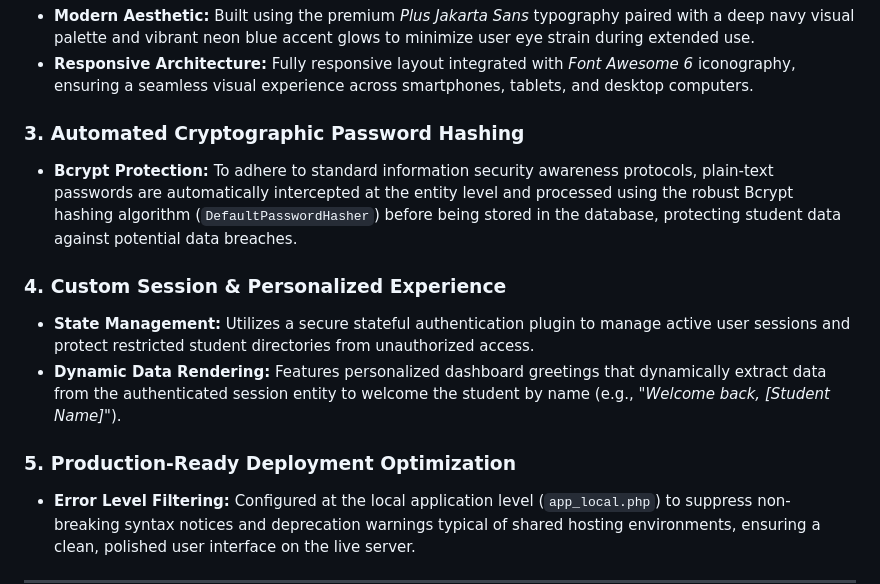
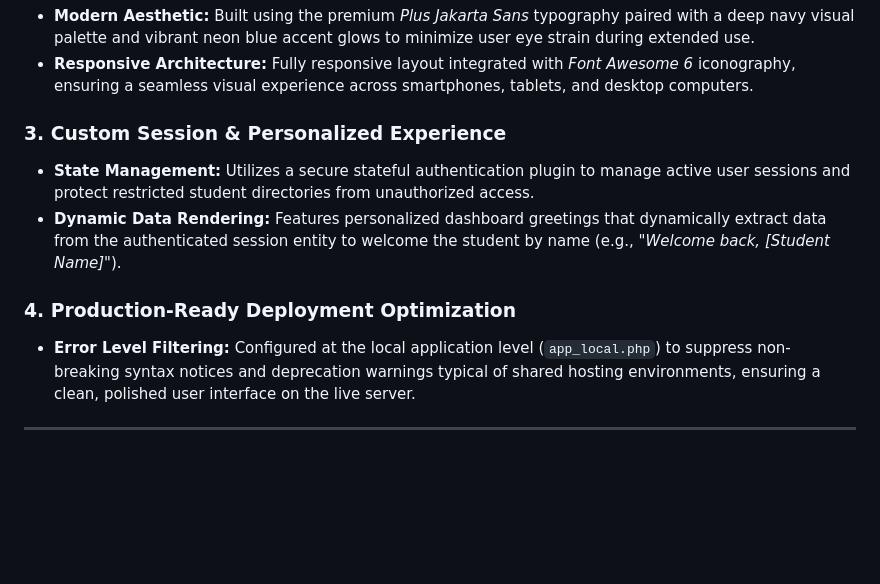
Before and after one commit to fqhkm/nexus, a Markdown page: README.md, the part around the change. GitHub-like rendering; blank space fills up the shorter version.

```diff
--- a/README.md
+++ b/README.md
@@ -19,14 +19,11 @@ The Nexus Student Portal is a centralized, web-based student information managem
 * **Modern Aesthetic:** Built using the premium *Plus Jakarta Sans* typography paired with a deep navy visual palette and vibrant neon blue accent glows to minimize user eye strain during extended use.
 * **Responsive Architecture:** Fully responsive layout integrated with *Font Awesome 6* iconography, ensuring a seamless visual experience across smartphones, tablets, and desktop computers.
 
-### 3. Automated Cryptographic Password Hashing
-* **Bcrypt Protection:** To adhere to standard information security awareness protocols, plain-text passwords are automatically intercepted at the entity level and processed using the robust Bcrypt hashing algorithm (`DefaultPasswordHasher`) before being stored in the database, protecting student data against potential data breaches.
-
-### 4. Custom Session & Personalized Experience
+### 3. Custom Session & Personalized Experience
 * **State Management:** Utilizes a secure stateful authentication plugin to manage active user sessions and protect restricted student directories from unauthorized access.
 * **Dynamic Data Rendering:** Features personalized dashboard greetings that dynamically extract data from the authenticated session entity to welcome the student by name (e.g., *"Welcome back, [Student Name]"*).
 
-### 5. Production-Ready Deployment Optimization
+### 4. Production-Ready Deployment Optimization
 * **Error Level Filtering:** Configured at the local application level (`app_local.php`) to suppress non-breaking syntax notices and deprecation warnings typical of shared hosting environments, ensuring a clean, polished user interface on the live server.
 
 ---
```
